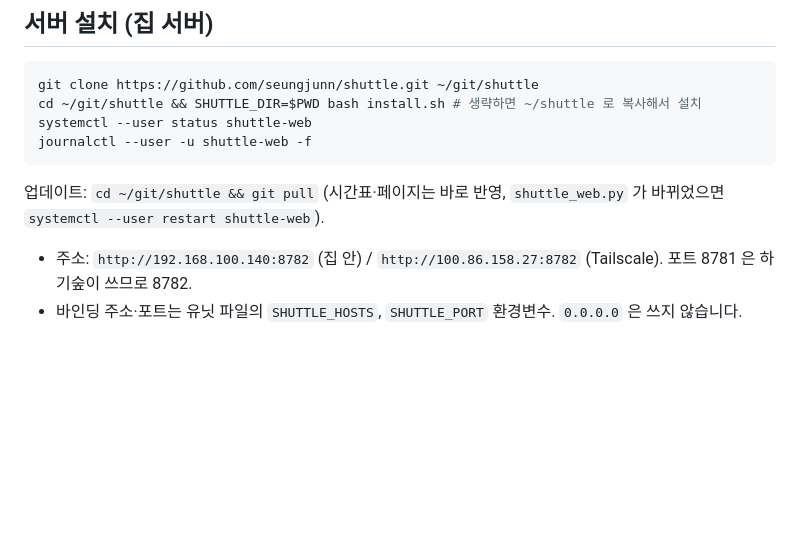
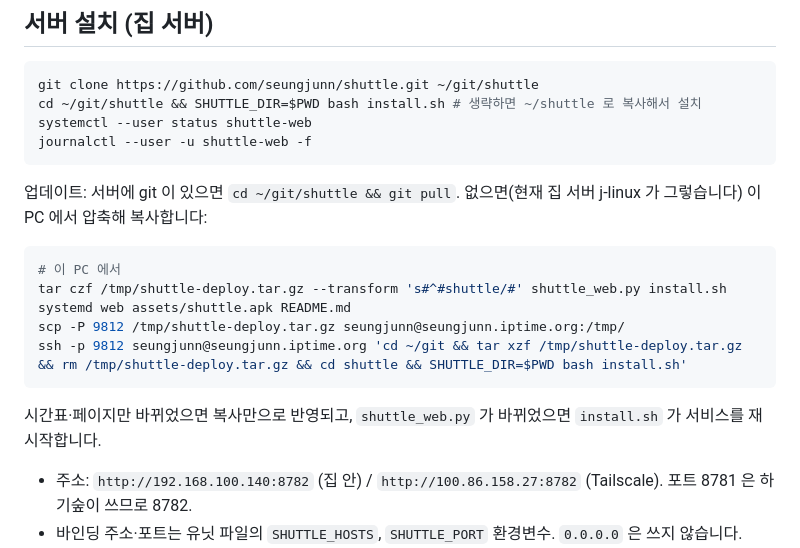
Before and after one commit to seungjunn/shuttle, a Markdown page: README.md, the part around the change. GitHub-like rendering; blank space fills up the shorter version.

Commit message:
README: 서버에 git 이 없을 때 tar+scp 로 업데이트하는 방법
Co-Authored-By: Claude Fable 5.1 <noreply@anthropic.com>

````diff
--- a/README.md
+++ b/README.md
@@ -53,7 +53,16 @@ systemctl --user status shuttle-web
 journalctl --user -u shuttle-web -f
 ```
 
-업데이트: `cd ~/git/shuttle && git pull` (시간표·페이지는 바로 반영, `shuttle_web.py` 가 바뀌었으면 `systemctl --user restart shuttle-web`).
+업데이트: 서버에 git 이 있으면 `cd ~/git/shuttle && git pull`. 없으면(현재 집 서버 j-linux 가 그렇습니다) 이 PC 에서 압축해 복사합니다:
+
+```bash
+# 이 PC 에서
+tar czf /tmp/shuttle-deploy.tar.gz --transform 's#^#shuttle/#' shuttle_web.py install.sh systemd web assets/shuttle.apk README.md
+scp -P 9812 /tmp/shuttle-deploy.tar.gz seungjunn@seungjunn.iptime.org:/tmp/
+ssh -p 9812 seungjunn@seungjunn.iptime.org 'cd ~/git && tar xzf /tmp/shuttle-deploy.tar.gz && rm /tmp/shuttle-deploy.tar.gz && cd shuttle && SHUTTLE_DIR=$PWD bash install.sh'
+```
+
+시간표·페이지만 바뀌었으면 복사만으로 반영되고, `shuttle_web.py` 가 바뀌었으면 `install.sh` 가 서비스를 재시작합니다.
 
 - 주소: `http://192.168.100.140:8782` (집 안) / `http://100.86.158.27:8782` (Tailscale). 포트 8781 은 하기숲이 쓰므로 8782.
 - 바인딩 주소·포트는 유닛 파일의 `SHUTTLE_HOSTS`, `SHUTTLE_PORT` 환경변수. `0.0.0.0` 은 쓰지 않습니다.
````
